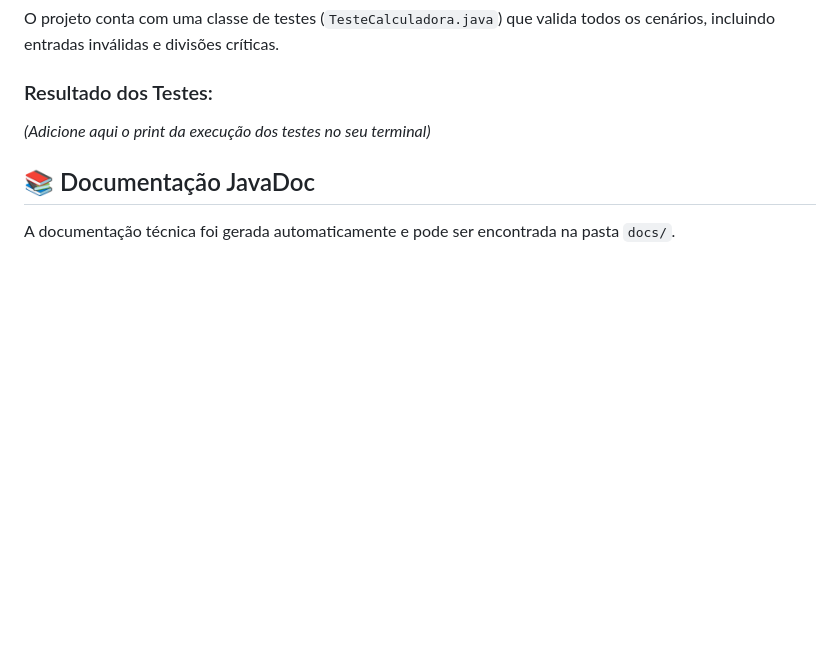
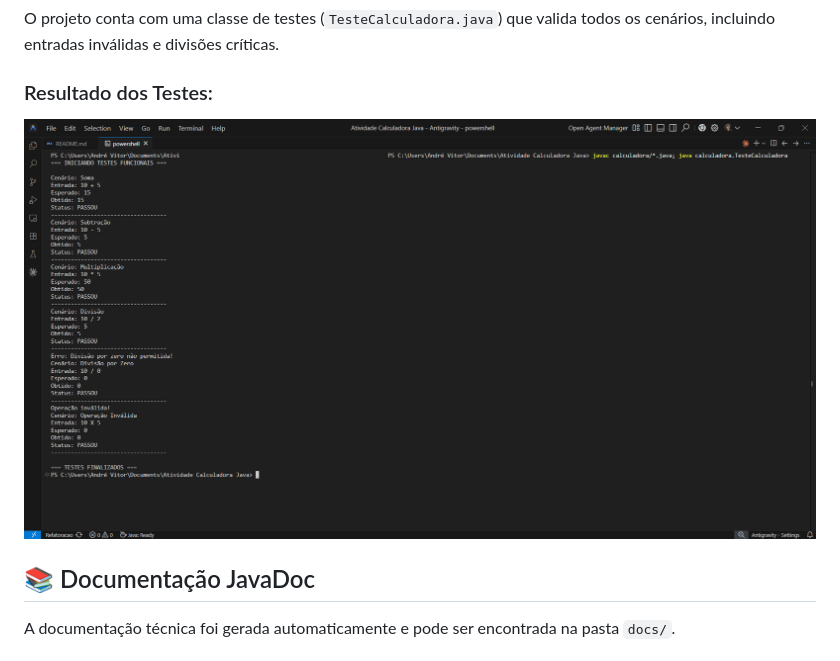
Before and after one commit to andrecodedev/atividade_calculadora, a Markdown page: README.md, the part around the change. GitHub-like rendering; pictures changed too: screenshots/testes_print.png (added); blank space fills up the shorter version.

Commit message:
docs: finalize README with all screenshots on main

```diff
--- a/README.md
+++ b/README.md
@@ -26,7 +26,7 @@ A calculadora realiza as seguintes operações matemáticas básicas:
 O projeto conta com uma classe de testes (`TesteCalculadora.java`) que valida todos os cenários, incluindo entradas inválidas e divisões críticas.
 
 ### Resultado dos Testes:
-*(Adicione aqui o print da execução dos testes no seu terminal)*
+![Execução dos Testes](screenshots/testes_print.png)
 
 ## 📚 Documentação JavaDoc
 A documentação técnica foi gerada automaticamente e pode ser encontrada na pasta `docs/`.
```
